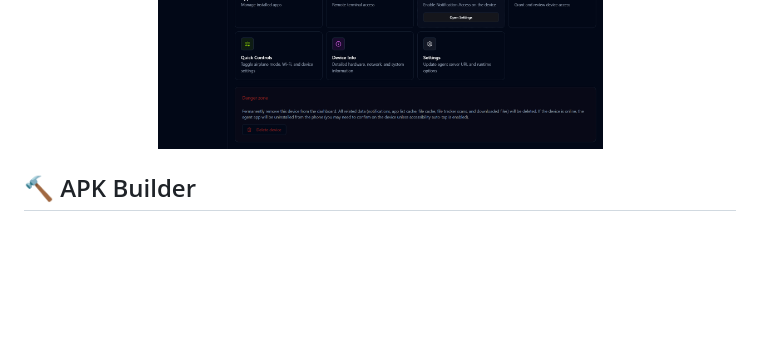
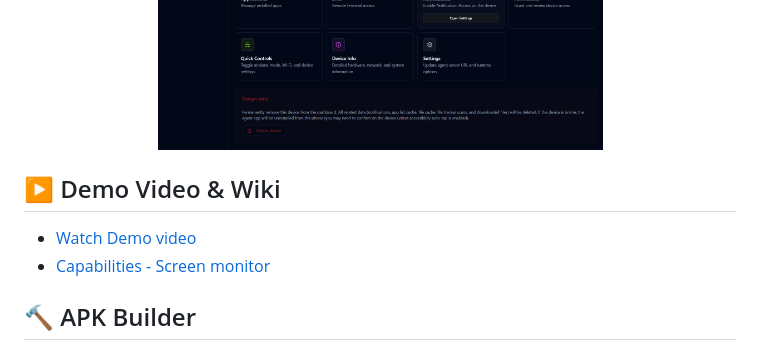
Before and after one commit to jxroot/BlackWire, a Markdown page: README.md, the part around the change. GitHub-like rendering; blank space fills up the shorter version.

```diff
--- a/README.md
+++ b/README.md
@@ -130,6 +130,12 @@ flowchart LR
 
 </div>
 
+## ▶️ Demo Video & Wiki
+
+
+- [Watch Demo video](videos/demo-video.mp4)
+- [Capabilities - Screen monitor](videos/screen-monitor.mp4)
+
 
 
 ## 🔨 APK Builder
```
